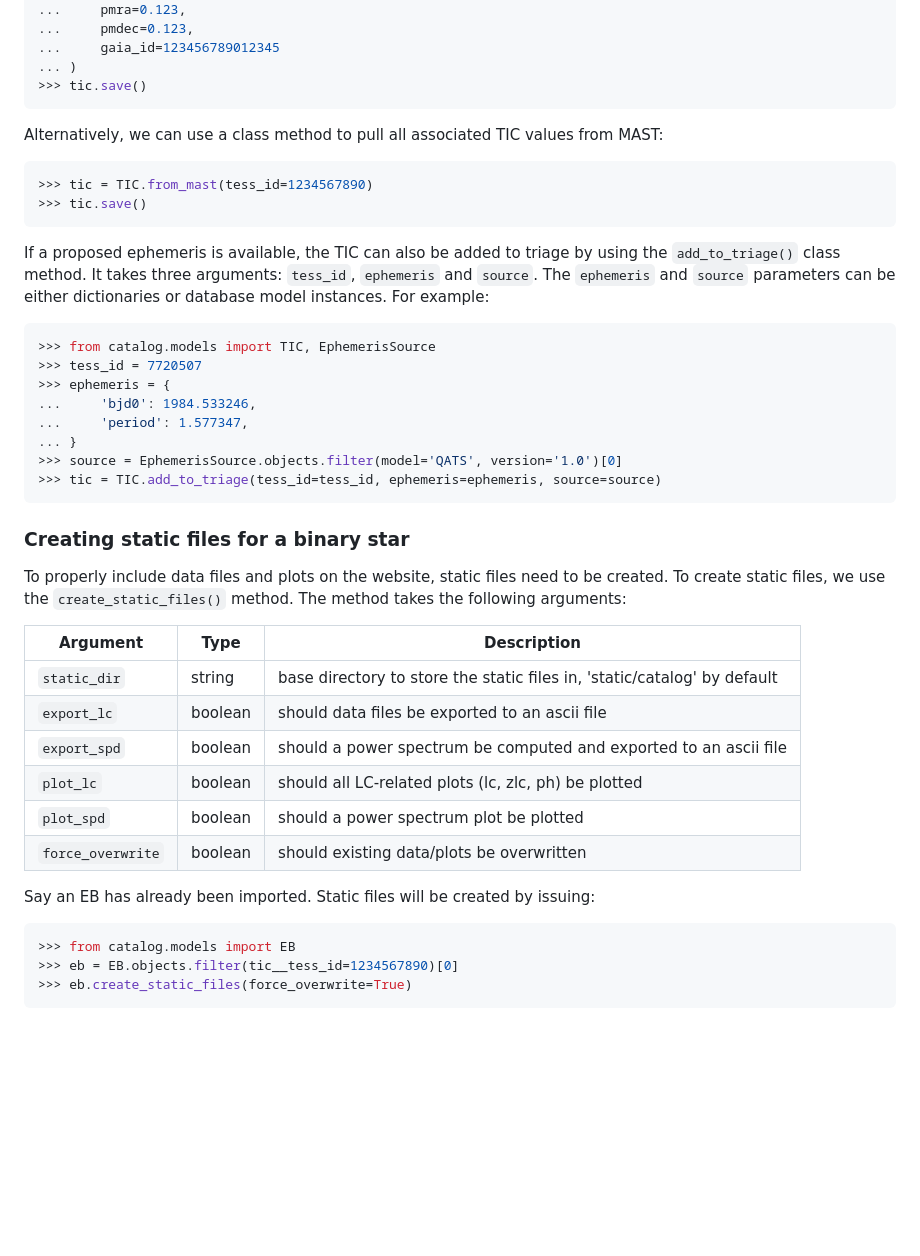
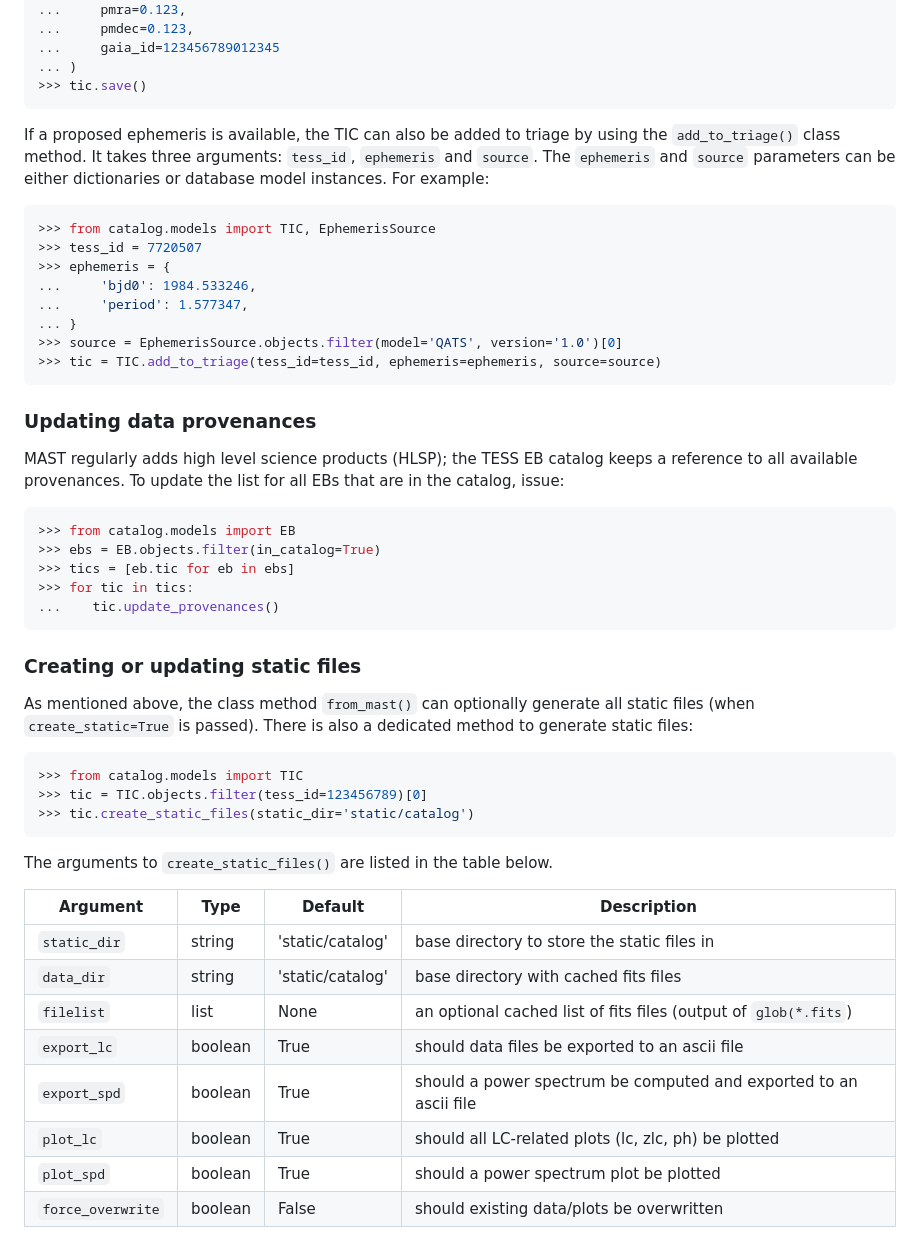
Before and after one commit to aprsa/tessEBs, a Markdown page: README.md, the part around the change printed below. GitHub-like rendering; blank space fills up the shorter version.

Commit message:
Updates README.md
Updated and expanded README, specifically tailored to this branch.

````diff
--- a/README.md
+++ b/README.md
@@ -83,14 +94,6 @@ To add a new TIC entry, we can instantiate a `TIC`-class object by passing all r
 ... )
 >>> tic.save()
 ```
-
-Alternatively, we can use a class method to pull all associated TIC values from MAST:
-
-```python
->>> tic = TIC.from_mast(tess_id=1234567890)
->>> tic.save()
-```
-
 If a proposed ephemeris is available, the TIC can also be added to triage by using the `add_to_triage()` class method. It takes three arguments: `tess_id`, `ephemeris` and `source`. The `ephemeris` and `source` parameters can be either dictionaries or database model instances. For example:
 
 ```python
@@ -103,24 +106,34 @@ If a proposed ephemeris is available, the TIC can also be added to triage by usi
 >>> source = EphemerisSource.objects.filter(model='QATS', version='1.0')[0]
 >>> tic = TIC.add_to_triage(tess_id=tess_id, ephemeris=ephemeris, source=source)
 ```
+### Updating data provenances
 
-### Creating static files for a binary star
-
-To properly include data files and plots on the website, static files need to be created. To create static files, we use the `create_static_files()` method. The method takes the following arguments:
-
-| Argument | Type | Description |
-|----------|------|-------------|
-| `static_dir` | string | base directory to store the static files in, 'static/catalog' by default |
-| `export_lc` | boolean | should data files be exported to an ascii file |
-| `export_spd` | boolean | should a power spectrum be computed and exported to an ascii file |
-| `plot_lc` | boolean | should all LC-related plots (lc, zlc, ph) be plotted |
-| `plot_spd` | boolean | should a power spectrum plot be plotted |
-| `force_overwrite` | boolean | should existing data/plots be overwritten |
-
-Say an EB has already been imported. Static files will be created by issuing:
-
+MAST regularly adds high level science products (HLSP); the TESS EB catalog keeps a reference to all available provenances. To update the list for all EBs that are in the catalog, issue:
 ```python
 >>> from catalog.models import EB
->>> eb = EB.objects.filter(tic__tess_id=1234567890)[0]
->>> eb.create_static_files(force_overwrite=True)
+>>> ebs = EB.objects.filter(in_catalog=True)
+>>> tics = [eb.tic for eb in ebs]
+>>> for tic in tics:
+...    tic.update_provenances()
 ```
+
+### Creating or updating static files
+
+As mentioned above, the class method `from_mast()` can optionally generate all static files (when `create_static=True` is passed). There is also a dedicated method to generate static files:
+```python
+>>> from catalog.models import TIC
+>>> tic = TIC.objects.filter(tess_id=123456789)[0]
+>>> tic.create_static_files(static_dir='static/catalog')
+```
+The arguments to `create_static_files()` are listed in the table below.
+
+| Argument | Type | Default | Description |
+|----------|------|---------|-------------|
+| `static_dir` | string | 'static/catalog' | base directory to store the static files in |
+| `data_dir` | string | 'static/catalog' | base directory with cached fits files |
+| `filelist` | list | None | an optional cached list of fits files (output of `glob(*.fits`) |
+| `export_lc` | boolean | True | should data files be exported to an ascii file |
+| `export_spd` | boolean | True | should a power spectrum be computed and exported to an ascii file |
+| `plot_lc` | boolean | True | should all LC-related plots (lc, zlc, ph) be plotted |
+| `plot_spd` | boolean | True | should a power spectrum plot be plotted |
+| `force_overwrite` | boolean | False | should existing data/plots be overwritten |
````
Also changed, not shown: other parts of README.md (+19 -8 lines).
